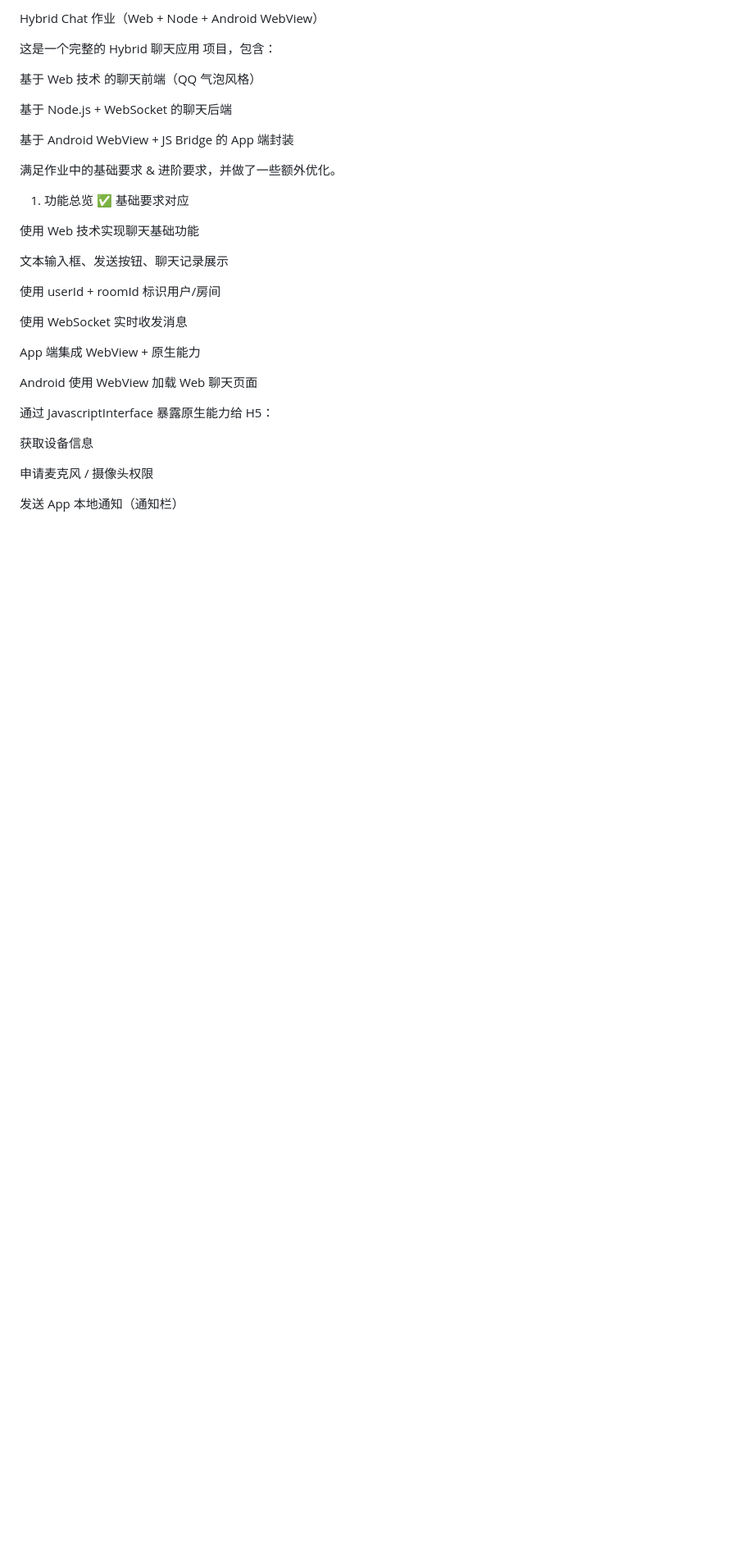
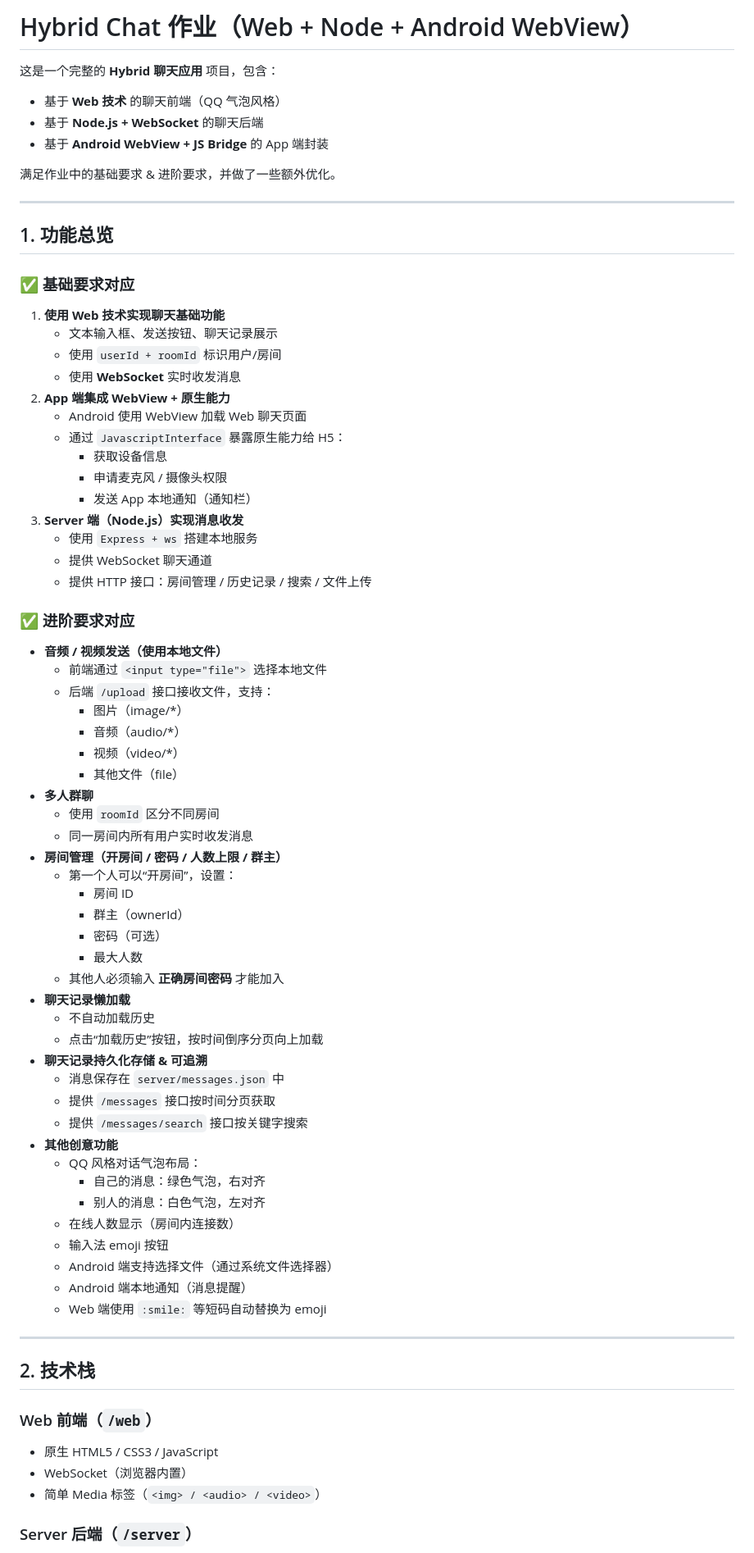
Before and after one commit to gggttuu/hybrid-chat, a Markdown page: README.md, the part around one of its changes. Shown at 82% size. Drawn GitHub-style; blank space fills up the shorter version.

```diff
--- a/README.md
+++ b/README.md
@@ -1,35 +1,79 @@
-Hybrid Chat 作业（Web + Node + Android WebView）
+# Hybrid Chat 作业（Web + Node + Android WebView）
 
-这是一个完整的 Hybrid 聊天应用 项目，包含：
+这是一个完整的 **Hybrid 聊天应用** 项目，包含：
 
-基于 Web 技术 的聊天前端（QQ 气泡风格）
-
-基于 Node.js + WebSocket 的聊天后端
-
-基于 Android WebView + JS Bridge 的 App 端封装
+- 基于 **Web 技术** 的聊天前端（QQ 气泡风格）
+- 基于 **Node.js + WebSocket** 的聊天后端
+- 基于 **Android WebView + JS Bridge** 的 App 端封装
 
 满足作业中的基础要求 & 进阶要求，并做了一些额外优化。
 
-1. 功能总览
-✅ 基础要求对应
+---
 
-使用 Web 技术实现聊天基础功能
+## 1. 功能总览
 
-文本输入框、发送按钮、聊天记录展示
+### ✅ 基础要求对应
 
-使用 userId + roomId 标识用户/房间
+1. **使用 Web 技术实现聊天基础功能**
+   - 文本输入框、发送按钮、聊天记录展示
+   - 使用 `userId + roomId` 标识用户/房间
+   - 使用 **WebSocket** 实时收发消息
+2. **App 端集成 WebView + 原生能力**
+   - Android 使用 WebView 加载 Web 聊天页面
+   - 通过 `JavascriptInterface` 暴露原生能力给 H5：
+     - 获取设备信息
+     - 申请麦克风 / 摄像头权限
+     - 发送 App 本地通知（通知栏）
+3. **Server 端（Node.js）实现消息收发**
+   - 使用 `Express + ws` 搭建本地服务
+   - 提供 WebSocket 聊天通道
+   - 提供 HTTP 接口：房间管理 / 历史记录 / 搜索 / 文件上传
 
-使用 WebSocket 实时收发消息
+### ✅ 进阶要求对应
 
-App 端集成 WebView + 原生能力
+- **音频 / 视频发送（使用本地文件）**
+  - 前端通过 `<input type="file">` 选择本地文件
+  - 后端 `/upload` 接口接收文件，支持：
+    - 图片（image/*）
+    - 音频（audio/*）
+    - 视频（video/*）
+    - 其他文件（file）
+- **多人群聊**
+  - 使用 `roomId` 区分不同房间
+  - 同一房间内所有用户实时收发消息
+- **房间管理（开房间 / 密码 / 人数上限 / 群主）**
+  - 第一个人可以“开房间”，设置：
+    - 房间 ID
+    - 群主（ownerId）
+    - 密码（可选）
+    - 最大人数
+  - 其他人必须输入 **正确房间密码** 才能加入
+- **聊天记录懒加载**
+  - 不自动加载历史
+  - 点击“加载历史”按钮，按时间倒序分页向上加载
+- **聊天记录持久化存储 & 可追溯**
+  - 消息保存在 `server/messages.json` 中
+  - 提供 `/messages` 接口按时间分页获取
+  - 提供 `/messages/search` 接口按关键字搜索
+- **其他创意功能**
+  - QQ 风格对话气泡布局：
+    - 自己的消息：绿色气泡，右对齐
+    - 别人的消息：白色气泡，左对齐
+  - 在线人数显示（房间内连接数）
+  - 输入法 emoji 按钮
+  - Android 端支持选择文件（通过系统文件选择器）
+  - Android 端本地通知（消息提醒）
+  - Web 端使用 `:smile:` 等短码自动替换为 emoji
 
-Android 使用 WebView 加载 Web 聊天页面
+---
 
-通过 JavascriptInterface 暴露原生能力给 H5：
+## 2. 技术栈
 
-获取设备信息
+### Web 前端（`/web`）
 
-申请麦克风 / 摄像头权限
+- 原生 HTML5 / CSS3 / JavaScript
+- WebSocket（浏览器内置）
+- 简单 Media 标签（`<img> / <audio> / <video>`）
 
-发送 App 本地通知（通知栏）
+### Server 后端（`/server`）
 
```
Also changed, not shown: other parts of README.md (+64 -208 lines).
